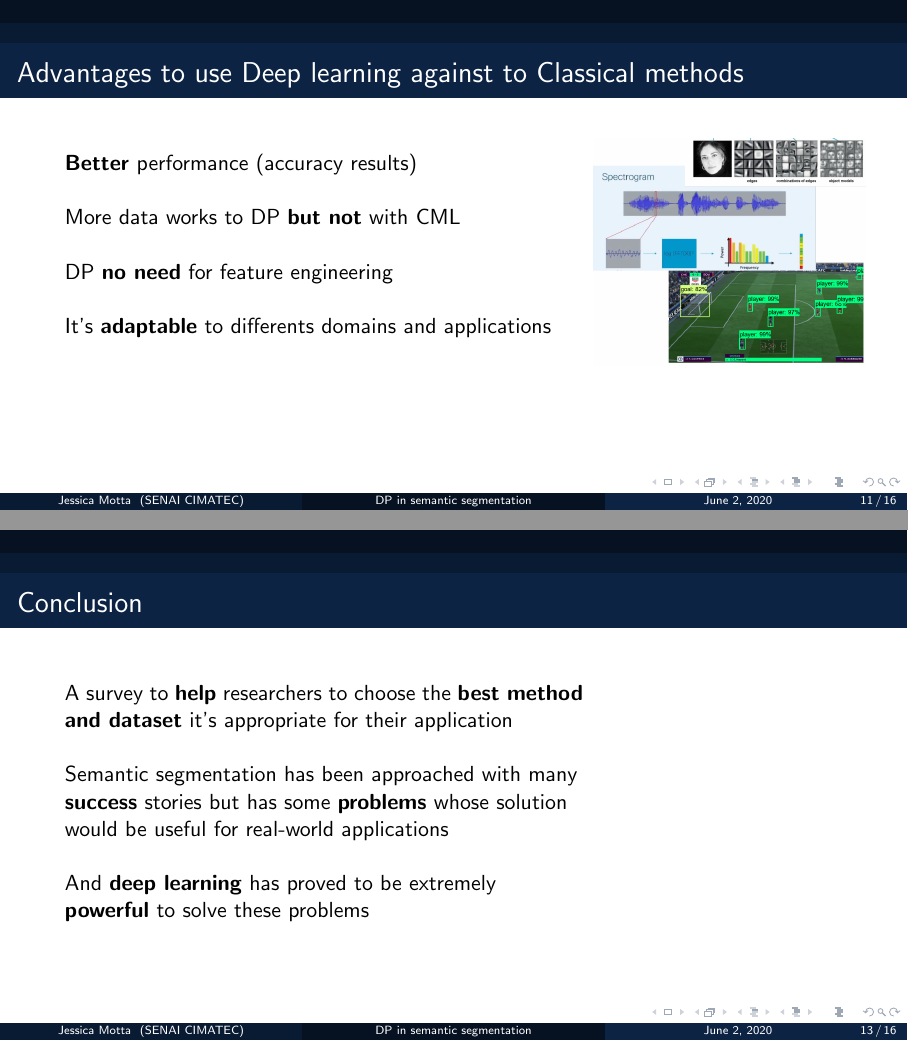
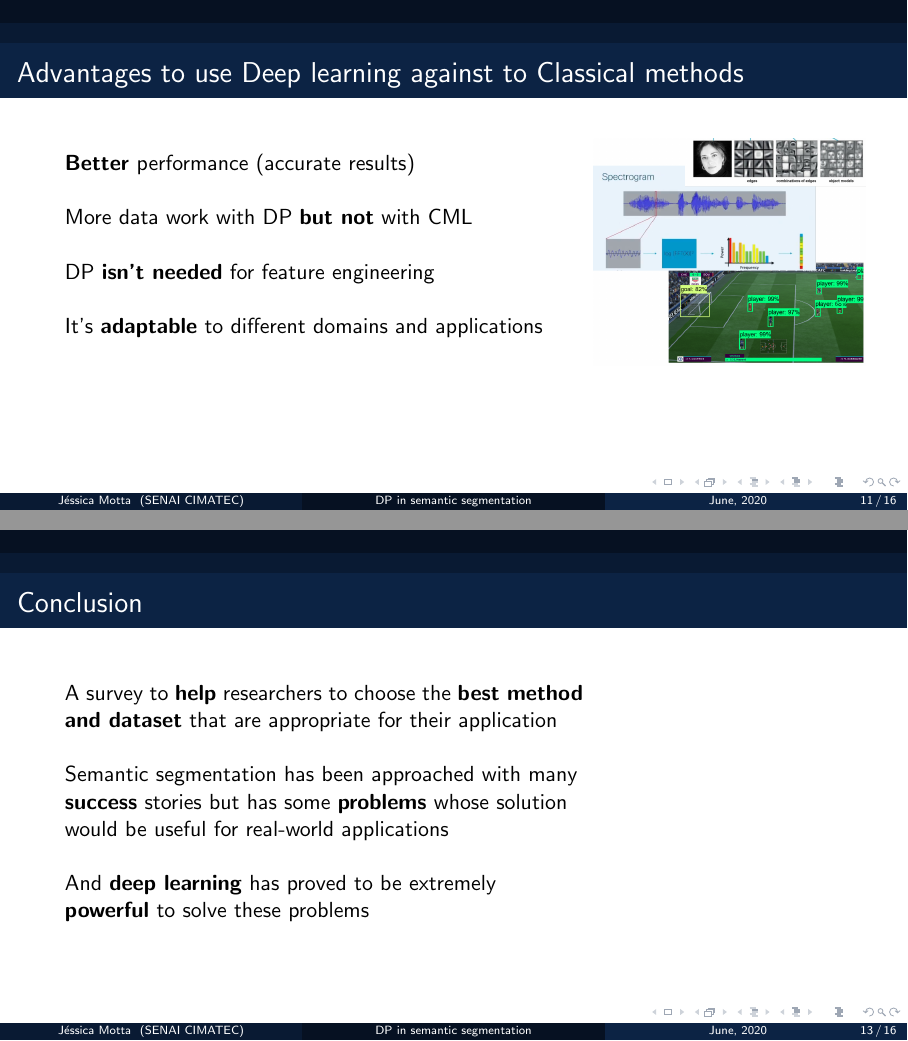
Before and after one commit to JessMotta/paper_analysis_cycle2, LaTeX slides (presentation.tex, which reads Sections/06-analysis.tex, Sections/07-conclusion.tex): pages 11 and 13 of 16, joined at a grey line. Compiled offline with pdfLaTeX.

Commit message:
last version

```diff
--- a/Sections/06-analysis.tex
+++ b/Sections/06-analysis.tex
@@ -58,16 +58,16 @@
                 \column{.6\textwidth}
                 \newline
                 \newline
-                \textbf{Better} performance (accuracy results)
+                \textbf{Better} performance (accurate results)
                 \newline
                 \newline
-                More data works to DP \textbf{but not} with CML
+                More data work with DP \textbf{but not} with CML
                 \newline
                 \newline
-                DP \textbf{no need} for feature engineering
+                DP \textbf{isn't needed} for feature engineering
                 \newline
                 \newline
-                It's \textbf{adaptable} to differents domains and applications
+                It's \textbf{adaptable} to different domains and applications
                 \newline
                 \newline
                 \column{.35\textwidth}
--- a/Sections/07-conclusion.tex
+++ b/Sections/07-conclusion.tex
@@ -5,7 +5,7 @@
         \column{.6\textwidth}
             \newline
             \newline
-                A survey to \textbf{help} researchers to choose the \textbf{best method and dataset} it's appropriate for their application
+                A survey to \textbf{help} researchers to choose the \textbf{best method and dataset} that are appropriate for their application
             \newline
             \newline
                 Semantic segmentation has been approached with many \textbf{success} stories but has some \textbf{problems} whose solution would be useful for real-world applications
--- a/presentation.tex
+++ b/presentation.tex
@@ -22,9 +22,9 @@
 
 \title[DP in semantic segmentation]{A survey on deep learning techniques in image and video semantic segmentation}
 \subtitle{(paper analysis)}
-\date{\today}
+\date{June, 2020}
 
-\author[Jessica Motta]{Jessica Motta}
+\author[J\'{e}ssica Motta]{J\'{e}ssica Motta}
 \institute[SENAI CIMATEC]{SENAI CIMATEC}
 \titlegraphic{\begin{flushright}
   \includegraphics[width=2cm]{Template/logosenaicimatec}
```
Also changed, not shown: Sections/06-analysis.tex (4 more changed lines), 3 other files.
